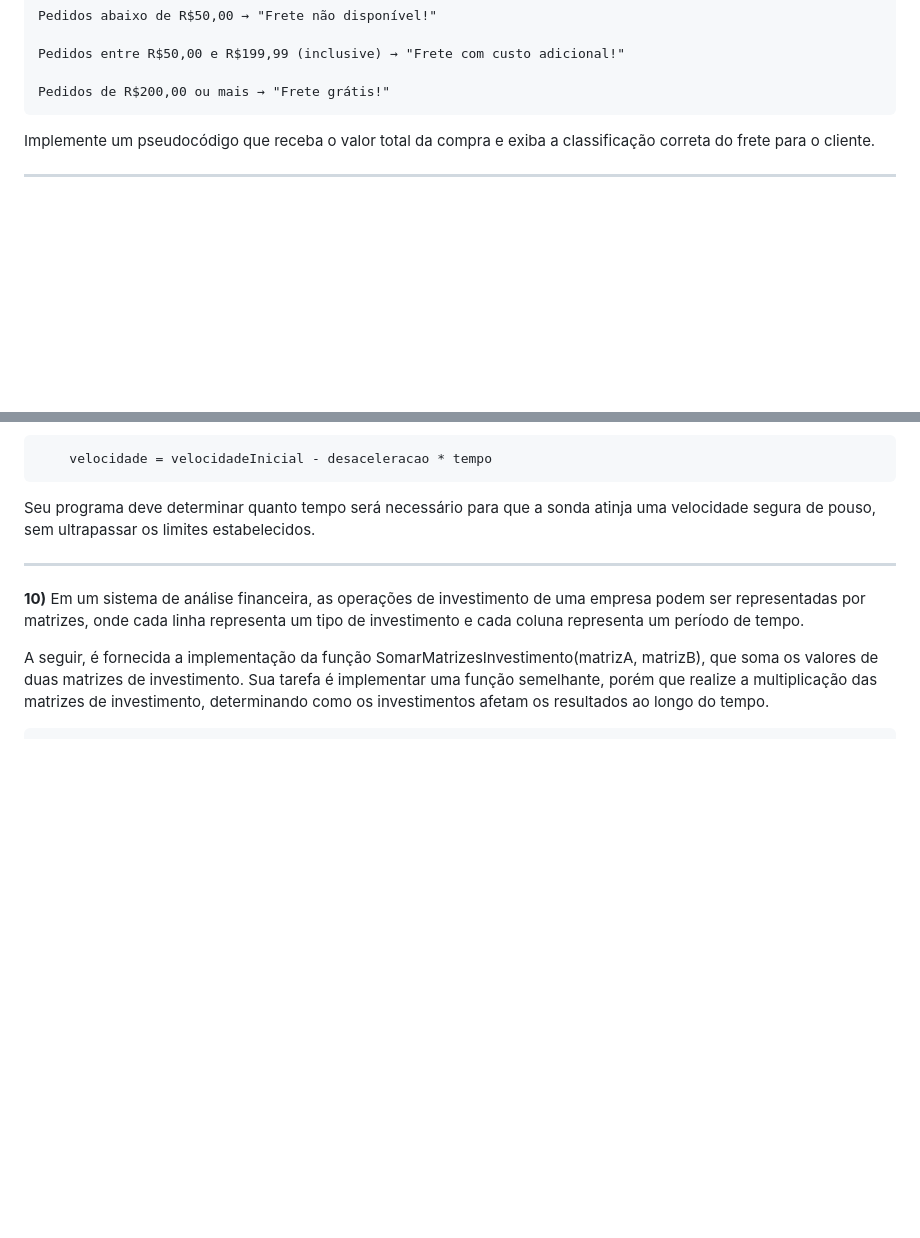
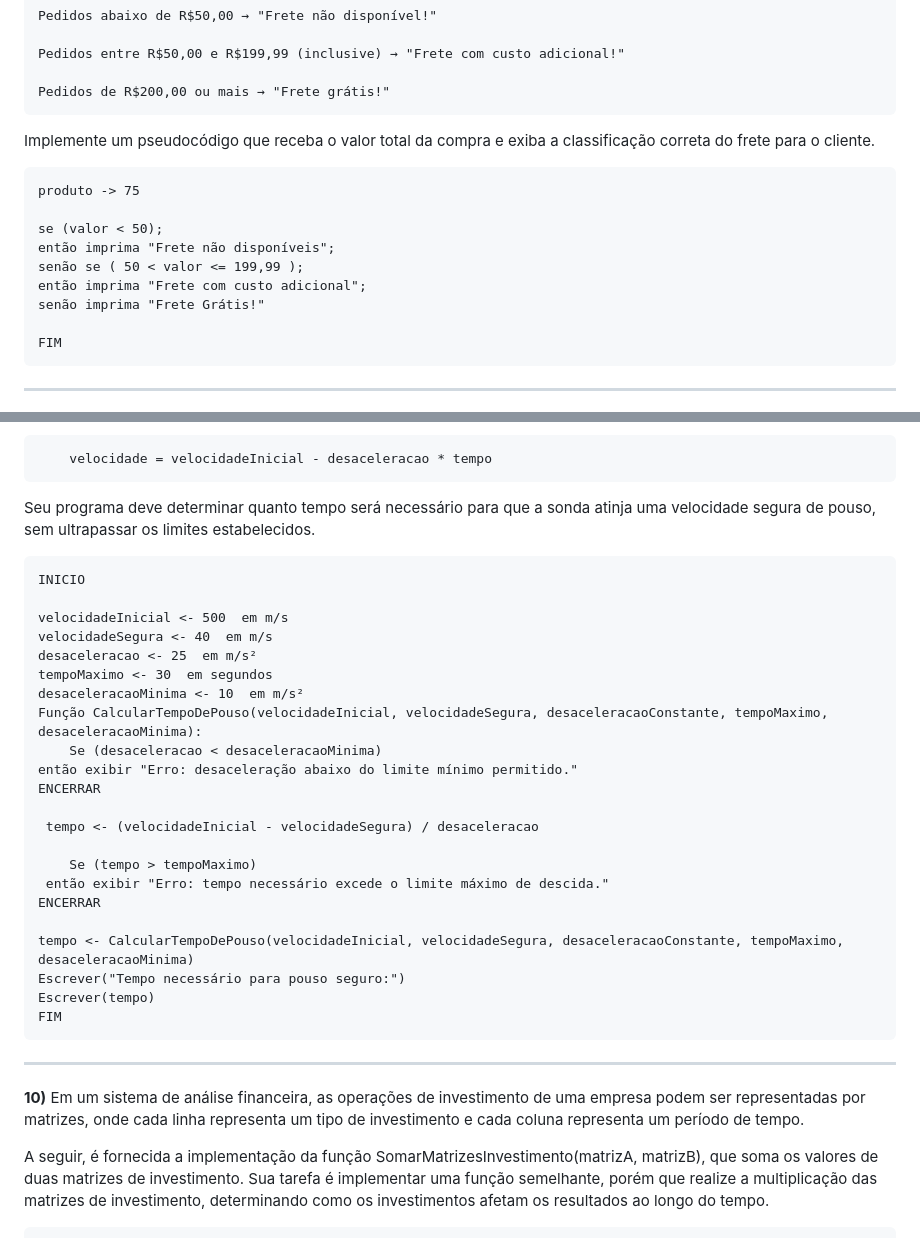
Before and after one commit to marianalreis/jogoIndividual, a Markdown page: README.md, 2 parts joined by grey strips. GitHub-like rendering; blank space fills up the shorter version.

````diff
--- a/README.md
+++ b/README.md
@@ -248,6 +248,18 @@ Pedidos entre R$50,00 e R$199,99 (inclusive) → "Frete com custo adicional!"
 Pedidos de R$200,00 ou mais → "Frete grátis!"
 ```
 Implemente um pseudocódigo que receba o valor total da compra e exiba a classificação correta do frete para o cliente.
+``` INÍCIO
+produto -> 75
+
+se (valor < 50);
+então imprima "Frete não disponíveis";
+senão se ( 50 < valor <= 199,99 );
+então imprima "Frete com custo adicional";
+senão imprima "Frete Grátis!"
+
+FIM
+```
+
 ______
 
 **8)** Considere a implementação da classe base Veiculo em um sistema de modelagem de veículos. Sua tarefa é implementar, utilizando pseudocódigo, as classes derivadas Carro e Moto, que herdam da classe Veiculo, adicionando atributos específicos e métodos para calcular o consumo de combustível de um carro e de uma moto, respectivamente.
@@ -278,6 +330,32 @@ Considere a fórumla de atualização velocidade:
     velocidade = velocidadeInicial - desaceleracao * tempo
 ```
 Seu programa deve determinar quanto tempo será necessário para que a sonda atinja uma velocidade segura de pouso, sem ultrapassar os limites estabelecidos.
+
+```
+INICIO
+
+velocidadeInicial <- 500  em m/s
+velocidadeSegura <- 40  em m/s
+desaceleracao <- 25  em m/s²
+tempoMaximo <- 30  em segundos
+desaceleracaoMinima <- 10  em m/s²
+Função CalcularTempoDePouso(velocidadeInicial, velocidadeSegura, desaceleracaoConstante, tempoMaximo, desaceleracaoMinima):
+    Se (desaceleracao < desaceleracaoMinima)
+então exibir "Erro: desaceleração abaixo do limite mínimo permitido."
+ENCERRAR
+
+ tempo <- (velocidadeInicial - velocidadeSegura) / desaceleracao
+
+    Se (tempo > tempoMaximo)
+ então exibir "Erro: tempo necessário excede o limite máximo de descida."
+ENCERRAR
+
+tempo <- CalcularTempoDePouso(velocidadeInicial, velocidadeSegura, desaceleracaoConstante, tempoMaximo, desaceleracaoMinima)
+Escrever("Tempo necessário para pouso seguro:")
+Escrever(tempo)
+FIM
+```
+
 ______
 
 **10)** Em um sistema de análise financeira, as operações de investimento de uma empresa podem ser representadas por matrizes, onde cada linha representa um tipo de investimento e cada coluna representa um período de tempo.
````
Also changed, not shown: other parts of README.md (+66 -3 lines).
